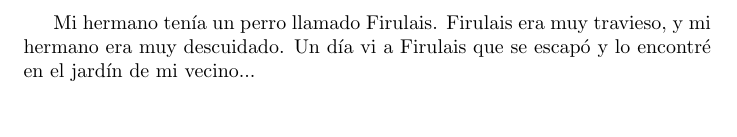
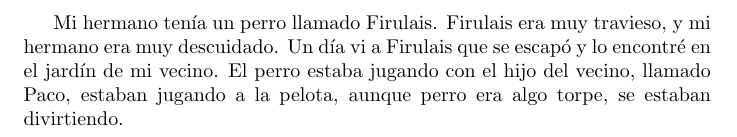
Before and after one commit to MaleniOmana/cuento, a LaTeX document (cuento.tex): part of the page, cut so that both start at the same text. Compiled offline with pdfLaTeX.

Commit message:
Segunda frase

```diff
--- a/cuento.tex
+++ b/cuento.tex
@@ -4,7 +4,7 @@
 
 \begin{document}
 
-Mi hermano tenía un perro llamado Firulais. Firulais era muy travieso, y mi hermano era muy descuidado. Un día vi a Firulais que se escapó y lo encontré en el jardín de mi vecino...
-
+Mi hermano tenía un perro llamado Firulais. Firulais era muy travieso, y mi hermano era muy descuidado. Un día vi a Firulais que se escapó y lo encontré en el jardín de mi vecino.
+El perro estaba jugando con el hijo del vecino, llamado Paco, estaban jugando a la pelota, aunque perro era algo torpe, se estaban divirtiendo.
 
 \end{document}
```
